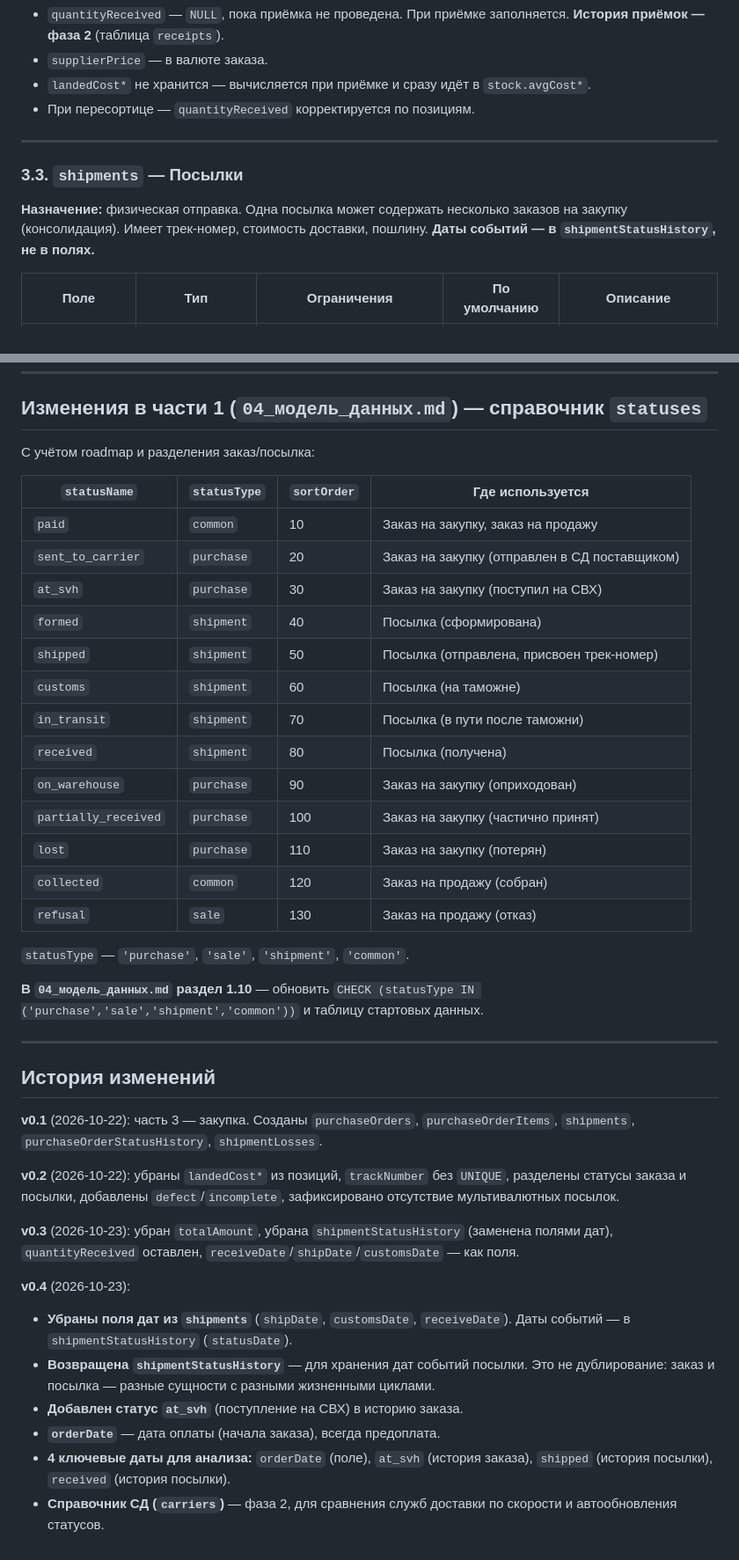
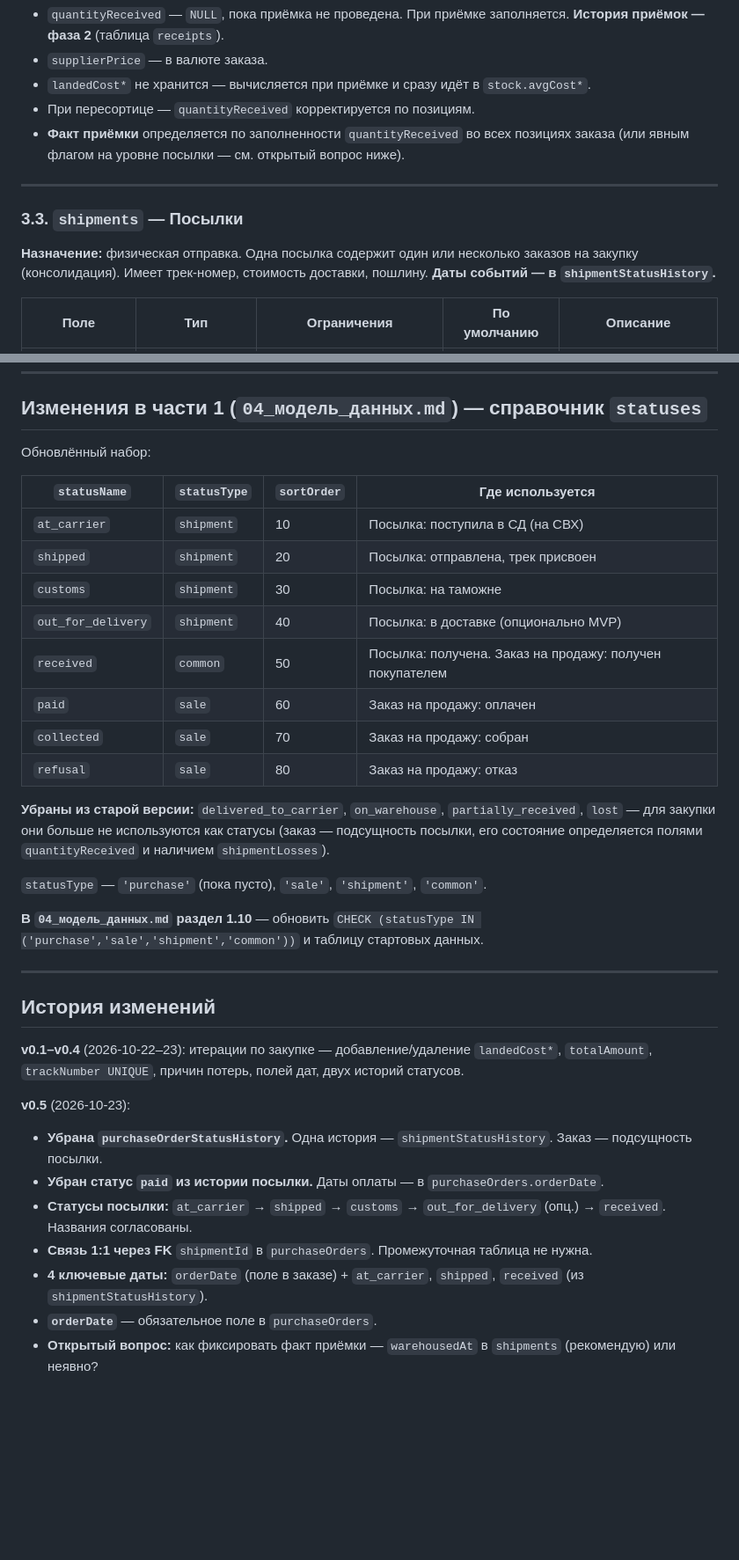
Before and after one commit to Mihail-Chr/Only_limited_magazin, a Markdown page: docs/042_модель_данных.md, 2 parts joined by grey strips. Shown at 88% size. Rendered like a GitHub page; blank space fills up the shorter version.

```diff
--- a/docs/042_модель_данных.md
+++ b/docs/042_модель_данных.md
@@ -81,12 +82,13 @@
 - `supplierPrice` — в валюте заказа.
 - `landedCost*` не хранится — вычисляется при приёмке и сразу идёт в `stock.avgCost*`.
 - При пересортице — `quantityReceived` корректируется по позициям.
+- **Факт приёмки** определяется по заполненности `quantityReceived` во всех позициях заказа (или явным флагом на уровне посылки — см. открытый вопрос ниже).
 
 ---
 
 ### 3.3. `shipments` — Посылки
 
-**Назначение:** физическая отправка. Одна посылка может содержать несколько заказов на закупку (консолидация). Имеет трек-номер, стоимость доставки, пошлину. **Даты событий — в `shipmentStatusHistory`, не в полях.**
+**Назначение:** физическая отправка. Одна посылка содержит один или несколько заказов на закупку (консолидация). Имеет трек-номер, стоимость доставки, пошлину. **Даты событий — в `shipmentStatusHistory`.**
 
 | Поле | Тип | Ограничения | По умолчанию | Описание |
 |---|---|---|---|---|
@@ -256,25 +261,22 @@
 
 ## Изменения в части 1 (`04_модель_данных.md`) — справочник `statuses`
 
-С учётом roadmap и разделения заказ/посылка:
+Обновлённый набор:
 
 | `statusName` | `statusType` | `sortOrder` | Где используется |
 |---|---|---|---|
-| `paid` | `common` | 10 | Заказ на закупку, заказ на продажу |
-| `sent_to_carrier` | `purchase` | 20 | Заказ на закупку (отправлен в СД поставщиком) |
-| `at_svh` | `purchase` | 30 | Заказ на закупку (поступил на СВХ) |
-| `formed` | `shipment` | 40 | Посылка (сформирована) |
-| `shipped` | `shipment` | 50 | Посылка (отправлена, присвоен трек-номер) |
-| `customs` | `shipment` | 60 | Посылка (на таможне) |
-| `in_transit` | `shipment` | 70 | Посылка (в пути после таможни) |
-| `received` | `shipment` | 80 | Посылка (получена) |
-| `on_warehouse` | `purchase` | 90 | Заказ на закупку (оприходован) |
-| `partially_received` | `purchase` | 100 | Заказ на закупку (частично принят) |
-| `lost` | `purchase` | 110 | Заказ на закупку (потерян) |
-| `collected` | `common` | 120 | Заказ на продажу (собран) |
-| `refusal` | `sale` | 130 | Заказ на продажу (отказ) |
+| `at_carrier` | `shipment` | 10 | Посылка: поступила в СД (на СВХ) |
+| `shipped` | `shipment` | 20 | Посылка: отправлена, трек присвоен |
+| `customs` | `shipment` | 30 | Посылка: на таможне |
+| `out_for_delivery` | `shipment` | 40 | Посылка: в доставке (опционально MVP) |
+| `received` | `common` | 50 | Посылка: получена. Заказ на продажу: получен покупателем |
+| `paid` | `sale` | 60 | Заказ на продажу: оплачен |
+| `collected` | `sale` | 70 | Заказ на продажу: собран |
+| `refusal` | `sale` | 80 | Заказ на продажу: отказ |
 
-`statusType` — `'purchase'`, `'sale'`, `'shipment'`, `'common'`.
+**Убраны из старой версии:** `delivered_to_carrier`, `on_warehouse`, `partially_received`, `lost` — для закупки они больше не используются как статусы (заказ — подсущность посылки, его состояние определяется полями `quantityReceived` и наличием `shipmentLosses`).
+
+`statusType` — `'purchase'` (пока пусто), `'sale'`, `'shipment'`, `'common'`.
 
 **В `04_модель_данных.md` раздел 1.10** — обновить `CHECK (statusType IN ('purchase','sale','shipment','common'))` и таблицу стартовых данных.
 
@@ -282,16 +284,13 @@
 
 ## История изменений
 
-**v0.1** (2026-10-22): часть 3 — закупка. Созданы `purchaseOrders`, `purchaseOrderItems`, `shipments`, `purchaseOrderStatusHistory`, `shipmentLosses`.
+**v0.1–v0.4** (2026-10-22–23): итерации по закупке — добавление/удаление `landedCost*`, `totalAmount`, `trackNumber UNIQUE`, причин потерь, полей дат, двух историй статусов.
 
-**v0.2** (2026-10-22): убраны `landedCost*` из позиций, `trackNumber` без `UNIQUE`, разделены статусы заказа и посылки, добавлены `defect`/`incomplete`, зафиксировано отсутствие мультивалютных посылок.
-
-**v0.3** (2026-10-23): убран `totalAmount`, убрана `shipmentStatusHistory` (заменена полями дат), `quantityReceived` оставлен, `receiveDate`/`shipDate`/`customsDate` — как поля.
-
-**v0.4** (2026-10-23):
-- **Убраны поля дат из `shipments`** (`shipDate`, `customsDate`, `receiveDate`). Даты событий — в `shipmentStatusHistory` (`statusDate`).
-- **Возвращена `shipmentStatusHistory`** — для хранения дат событий посылки. Это не дублирование: заказ и посылка — разные сущности с разными жизненными циклами.
-- **Добавлен статус `at_svh`** (поступление на СВХ) в историю заказа.
-- **`orderDate`** — дата оплаты (начала заказа), всегда предоплата.
-- **4 ключевые даты для анализа:** `orderDate` (поле), `at_svh` (история заказа), `shipped` (история посылки), `received` (история посылки).
-- **Справочник СД (`carriers`)** — фаза 2, для сравнения служб доставки по скорости и автообновления статусов.
+**v0.5** (2026-10-23):
+- **Убрана `purchaseOrderStatusHistory`.** Одна история — `shipmentStatusHistory`. Заказ — подсущность посылки.
+- **Убран статус `paid` из истории посылки.** Даты оплаты — в `purchaseOrders.orderDate`.
+- **Статусы посылки:** `at_carrier` → `shipped` → `customs` → `out_for_delivery` (опц.) → `received`. Названия согласованы.
+- **Связь 1:1 через FK** `shipmentId` в `purchaseOrders`. Промежуточная таблица не нужна.
+- **4 ключевые даты:** `orderDate` (поле в заказе) + `at_carrier`, `shipped`, `received` (из `shipmentStatusHistory`).
+- **`orderDate`** — обязательное поле в `purchaseOrders`.
+- **Открытый вопрос:** как фиксировать факт приёмки — `warehousedAt` в `shipments` (рекомендую) или неявно?
```
Also changed, not shown: other parts of docs/042_модель_данных.md (+64 -60 lines).
